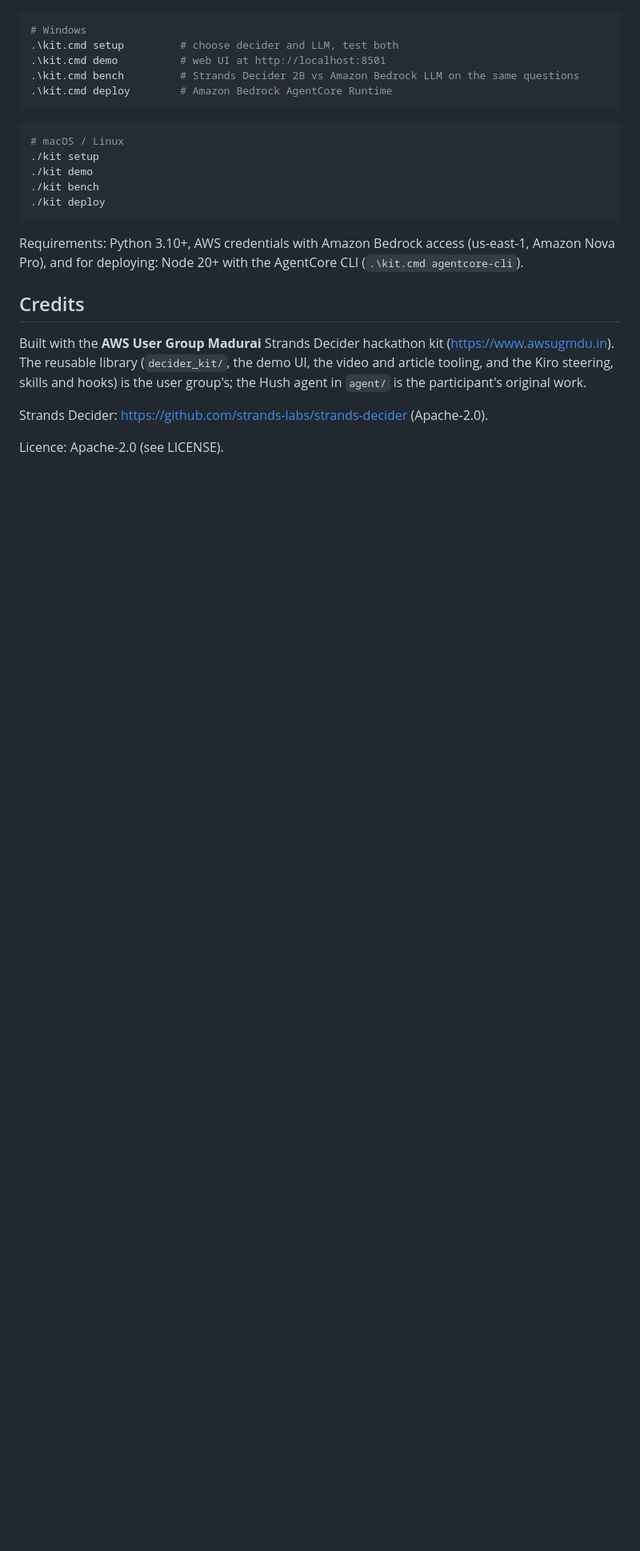
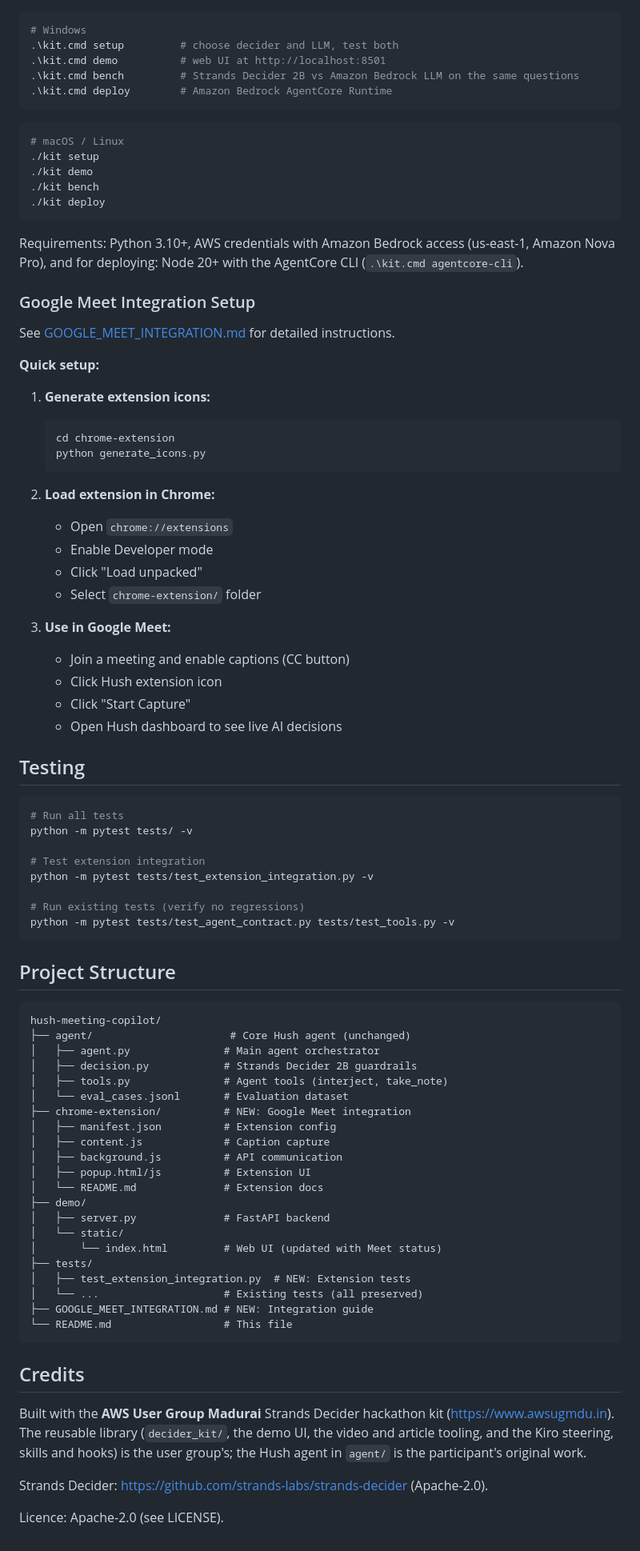
Before and after one commit to bhuvana-g-dev/hush-meeting-copilot, a Markdown page: README.md, the part around one of its changes. Shown at 80% size. Rendered like a GitHub page; blank space fills up the shorter version.

Commit message:
Update README with Google Meet integration information

````diff
--- a/README.md
+++ b/README.md
@@ -110,6 +133,69 @@ test; charts in `submission/bench/`).
 Requirements: Python 3.10+, AWS credentials with Amazon Bedrock access (us-east-1, Amazon Nova
 Pro), and for deploying: Node 20+ with the AgentCore CLI (`.\kit.cmd agentcore-cli`).
 
+### Google Meet Integration Setup
+
+See [GOOGLE_MEET_INTEGRATION.md](GOOGLE_MEET_INTEGRATION.md) for detailed instructions.
+
+**Quick setup:**
+
+1. **Generate extension icons:**
+   ```bash
+   cd chrome-extension
+   python generate_icons.py
+   ```
+
+2. **Load extension in Chrome:**
+   - Open `chrome://extensions`
+   - Enable Developer mode
+   - Click "Load unpacked"
+   - Select `chrome-extension/` folder
+
+3. **Use in Google Meet:**
+   - Join a meeting and enable captions (CC button)
+   - Click Hush extension icon
+   - Click "Start Capture"
+   - Open Hush dashboard to see live AI decisions
+
+## Testing
+
+```bash
+# Run all tests
+python -m pytest tests/ -v
+
+# Test extension integration
+python -m pytest tests/test_extension_integration.py -v
+
+# Run existing tests (verify no regressions)
+python -m pytest tests/test_agent_contract.py tests/test_tools.py -v
+```
+
+## Project Structure
+
+```
+hush-meeting-copilot/
+├── agent/                      # Core Hush agent (unchanged)
+│   ├── agent.py               # Main agent orchestrator
+│   ├── decision.py            # Strands Decider 2B guardrails
+│   ├── tools.py               # Agent tools (interject, take_note)
+│   └── eval_cases.jsonl       # Evaluation dataset
+├── chrome-extension/          # NEW: Google Meet integration
+│   ├── manifest.json          # Extension config
+│   ├── content.js             # Caption capture
+│   ├── background.js          # API communication
+│   ├── popup.html/js          # Extension UI
+│   └── README.md              # Extension docs
+├── demo/
+│   ├── server.py              # FastAPI backend
+│   └── static/
+│       └── index.html         # Web UI (updated with Meet status)
+├── tests/
+│   ├── test_extension_integration.py  # NEW: Extension tests
+│   └── ...                    # Existing tests (all preserved)
+├── GOOGLE_MEET_INTEGRATION.md # NEW: Integration guide
+└── README.md                  # This file
+```
+
 ## Credits
 
 Built with the **AWS User Group Madurai** Strands Decider hackathon kit
````
Also changed, not shown: other parts of README.md (+23 -0 lines).
